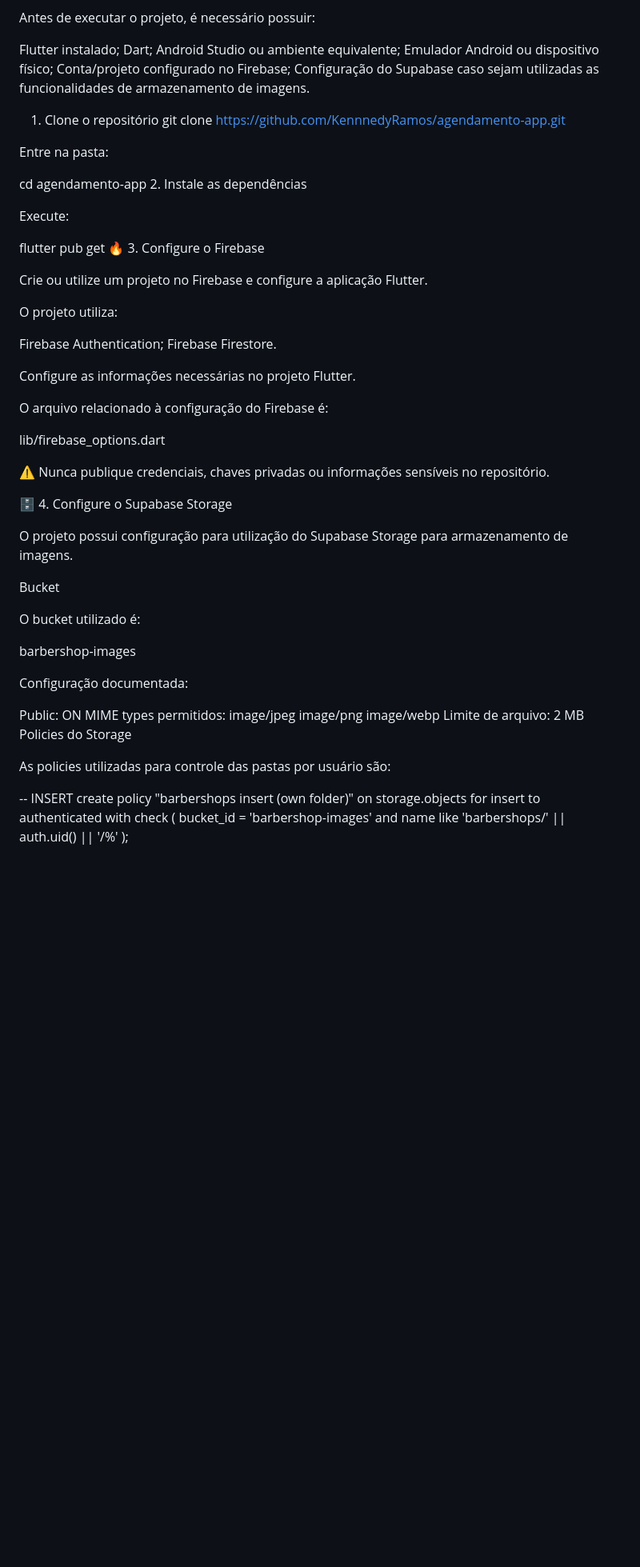
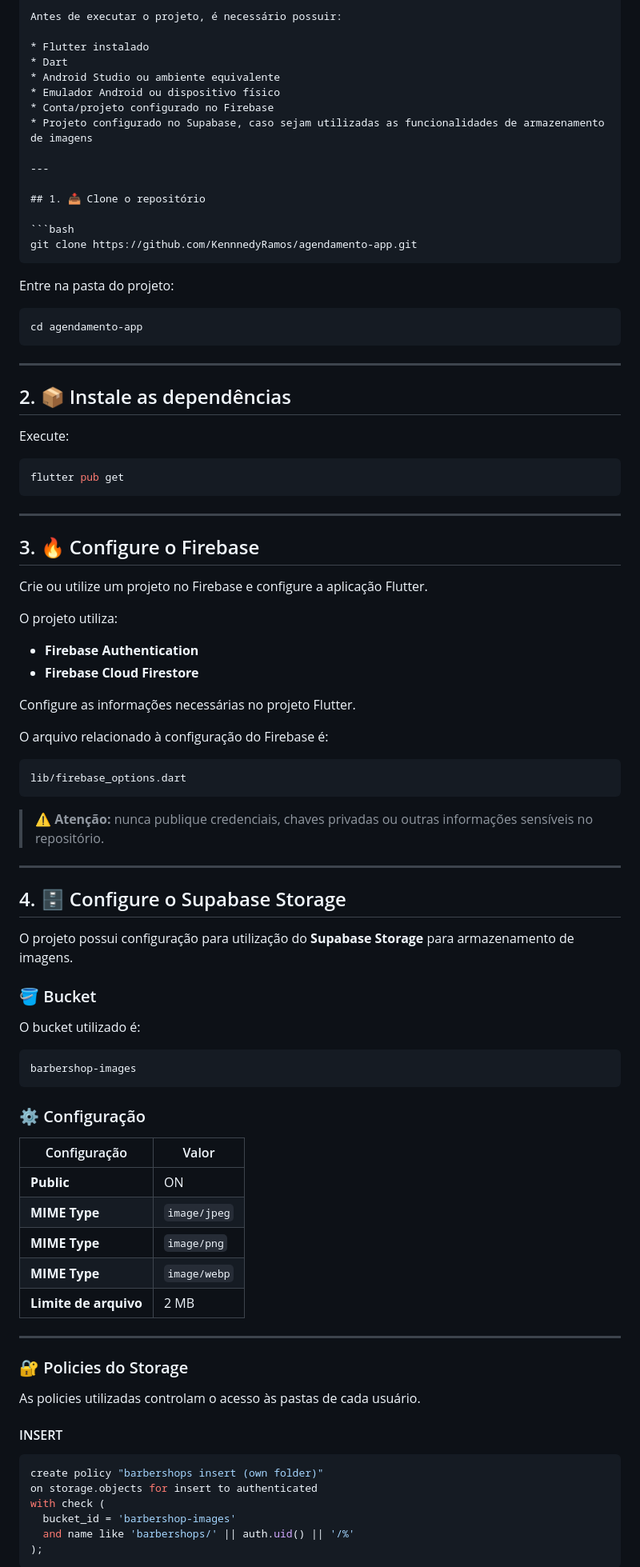
Before and after one commit to KennnedyRamos/agendamento-app, a Markdown page: README.md, the part around one of its changes. Shown at 80% size. Rendered like a GitHub page; blank space fills up the shorter version.

````diff
--- a/README.md
+++ b/README.md
@@ -211,67 +259,96 @@ Pré-requisitos
 
 Antes de executar o projeto, é necessário possuir:
 
-Flutter instalado;
-Dart;
-Android Studio ou ambiente equivalente;
-Emulador Android ou dispositivo físico;
-Conta/projeto configurado no Firebase;
-Configuração do Supabase caso sejam utilizadas as funcionalidades de armazenamento de imagens.
-1. Clone o repositório
+* Flutter instalado
+* Dart
+* Android Studio ou ambiente equivalente
+* Emulador Android ou dispositivo físico
+* Conta/projeto configurado no Firebase
+* Projeto configurado no Supabase, caso sejam utilizadas as funcionalidades de armazenamento de imagens
+
+---
+
+## 1. 📥 Clone o repositório
+
+```bash
 git clone https://github.com/KennnedyRamos/agendamento-app.git
+```
 
-Entre na pasta:
+Entre na pasta do projeto:
 
+```bash
 cd agendamento-app
-2. Instale as dependências
+```
+
+---
+
+## 2. 📦 Instale as dependências
 
 Execute:
 
+```bash
 flutter pub get
-🔥 3. Configure o Firebase
+```
+
+---
+
+## 3. 🔥 Configure o Firebase
 
 Crie ou utilize um projeto no Firebase e configure a aplicação Flutter.
 
 O projeto utiliza:
 
-Firebase Authentication;
-Firebase Firestore.
+* **Firebase Authentication**
+* **Firebase Cloud Firestore**
 
 Configure as informações necessárias no projeto Flutter.
 
 O arquivo relacionado à configuração do Firebase é:
 
+```text
 lib/firebase_options.dart
+```
 
-⚠️ Nunca publique credenciais, chaves privadas ou informações sensíveis no repositório.
+> ⚠️ **Atenção:** nunca publique credenciais, chaves privadas ou outras informações sensíveis no repositório.
 
-🗄️ 4. Configure o Supabase Storage
+---
 
-O projeto possui configuração para utilização do Supabase Storage para armazenamento de imagens.
+## 4. 🗄️ Configure o Supabase Storage
 
-Bucket
+O projeto possui configuração para utilização do **Supabase Storage** para armazenamento de imagens.
+
+### 🪣 Bucket
 
 O bucket utilizado é:
 
+```text
 barbershop-images
+```
 
-Configuração documentada:
+### ⚙️ Configuração
 
-Public: ON
-MIME types permitidos:
-image/jpeg
-image/png
-image/webp
-Limite de arquivo: 2 MB
-Policies do Storage
+| Configuração          | Valor        |
+| --------------------- | ------------ |
+| **Public**            | ON           |
+| **MIME Type**         | `image/jpeg` |
+| **MIME Type**         | `image/png`  |
+| **MIME Type**         | `image/webp` |
+| **Limite de arquivo** | 2 MB         |
 
-As policies utilizadas para controle das pastas por usuário são:
+---
 
--- INSERT
+### 🔐 Policies do Storage
+
+As policies utilizadas controlam o acesso às pastas de cada usuário.
+
+#### INSERT
+
+```sql
 create policy "barbershops insert (own folder)"
 on storage.objects for insert to authenticated
 with check (
   bucket_id = 'barbershop-images'
   and name like 'barbershops/' || auth.uid() || '/%'
 );
+```
 
````
Also changed, not shown: other parts of README.md (+292 -116 lines).
